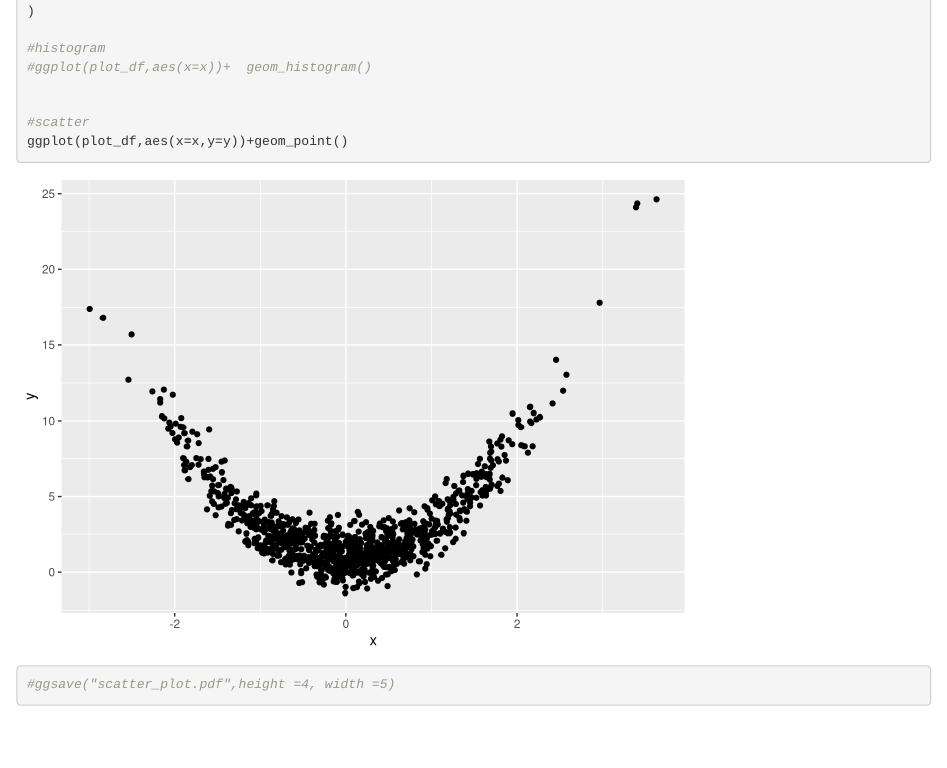
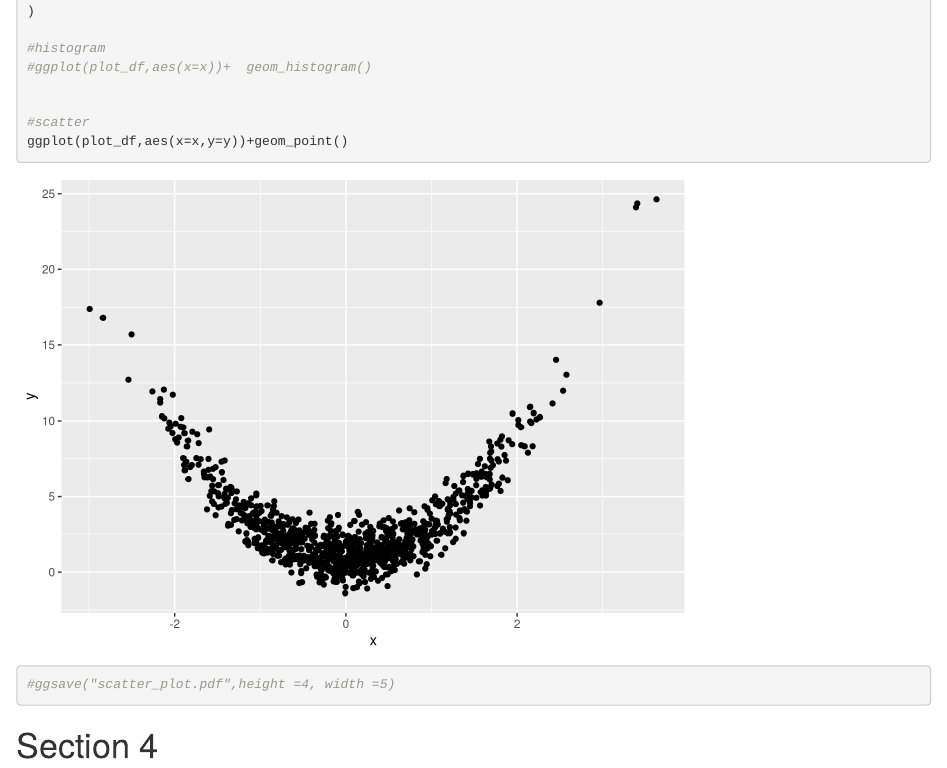
Before and after one commit to ShunXie/example_repo, an R Markdown document (template.Rmd): the page in a window 1100 px wide, from 810 px down. Rendered offline with R 4.5, knitr and Pandoc, with nearby package versions; code that draws random numbers runs with fixed seeds of ours.

Commit message:
Added section 4

````diff
--- a/template.Rmd
+++ b/template.Rmd
@@ -50,3 +50,5 @@ ggplot(plot_df,aes(x=x,y=y))+geom_point()
 
 
 ```
+
+# Section 4
````
